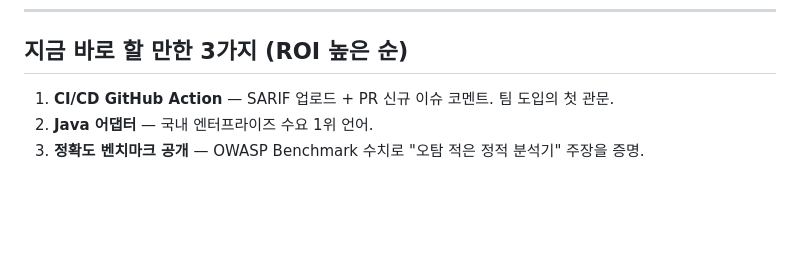
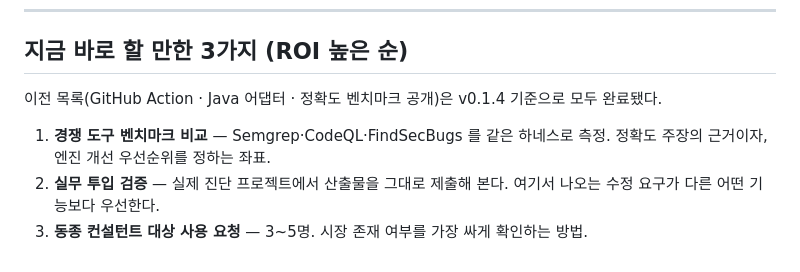
Before and after one commit to KimJeju/cpguard, a Markdown page: docs/commercialization.md, the part around one of its changes. Rendered like a GitHub page; blank space fills up the shorter version.

```diff
--- a/docs/commercialization.md
+++ b/docs/commercialization.md
@@ -73,6 +133,11 @@ CPGuard 를 졸업작품 → 실제 판매 가능한 제품으로 끌어올리
 ---
 
 ## 지금 바로 할 만한 3가지 (ROI 높은 순)
-1. **CI/CD GitHub Action** — SARIF 업로드 + PR 신규 이슈 코멘트. 팀 도입의 첫 관문.
-2. **Java 어댑터** — 국내 엔터프라이즈 수요 1위 언어.
-3. **정확도 벤치마크 공개** — OWASP Benchmark 수치로 "오탐 적은 정적 분석기" 주장을 증명.
+
+이전 목록(GitHub Action · Java 어댑터 · 정확도 벤치마크 공개)은 v0.1.4 기준으로 모두 완료됐다.
+
+1. **경쟁 도구 벤치마크 비교** — Semgrep·CodeQL·FindSecBugs 를 같은 하네스로 측정.
+   정확도 주장의 근거이자, 엔진 개선 우선순위를 정하는 좌표.
+2. **실무 투입 검증** — 실제 진단 프로젝트에서 산출물을 그대로 제출해 본다.
+   여기서 나오는 수정 요구가 다른 어떤 기능보다 우선한다.
+3. **동종 컨설턴트 대상 사용 요청** — 3~5명. 시장 존재 여부를 가장 싸게 확인하는 방법.
```
Also changed, not shown: other parts of docs/commercialization.md (+60 -0 lines).
